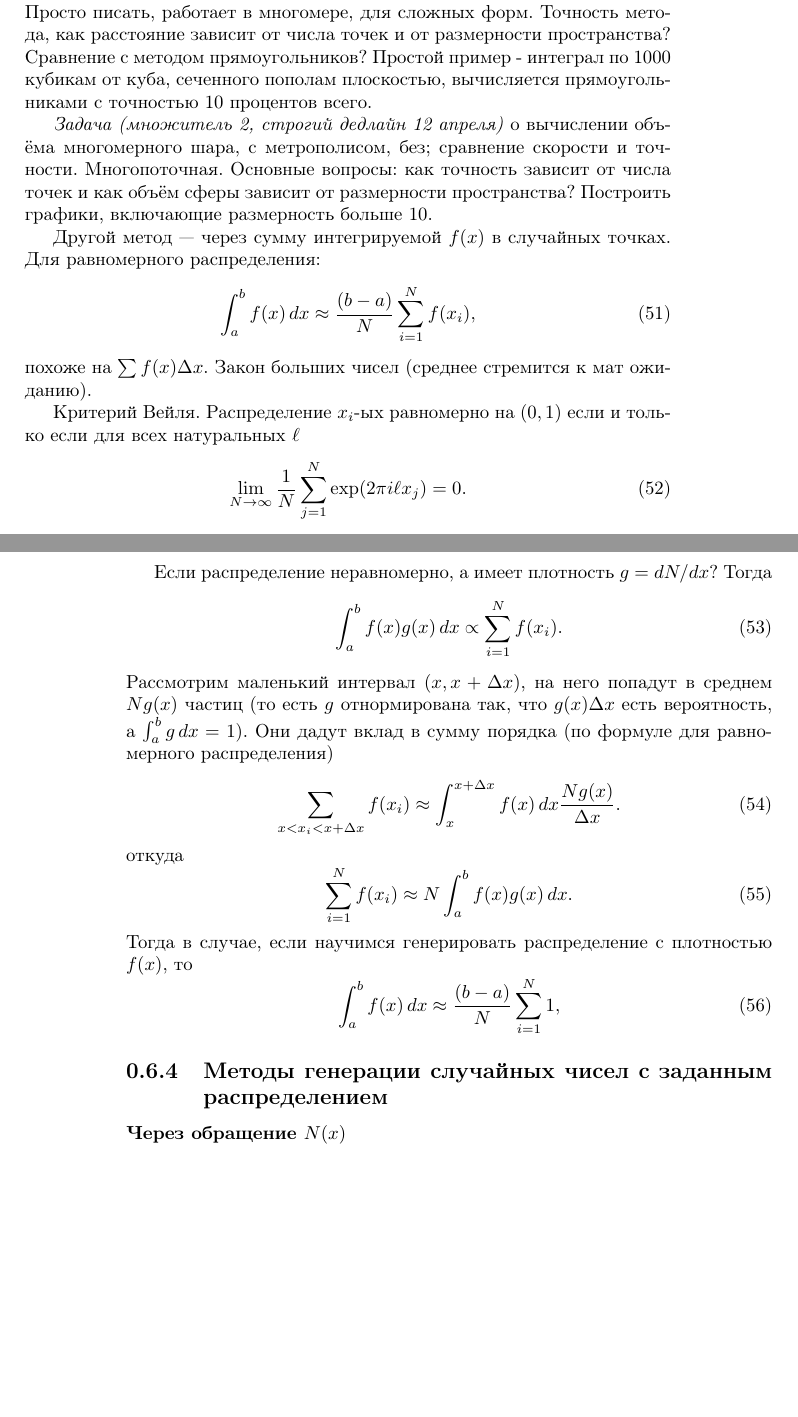
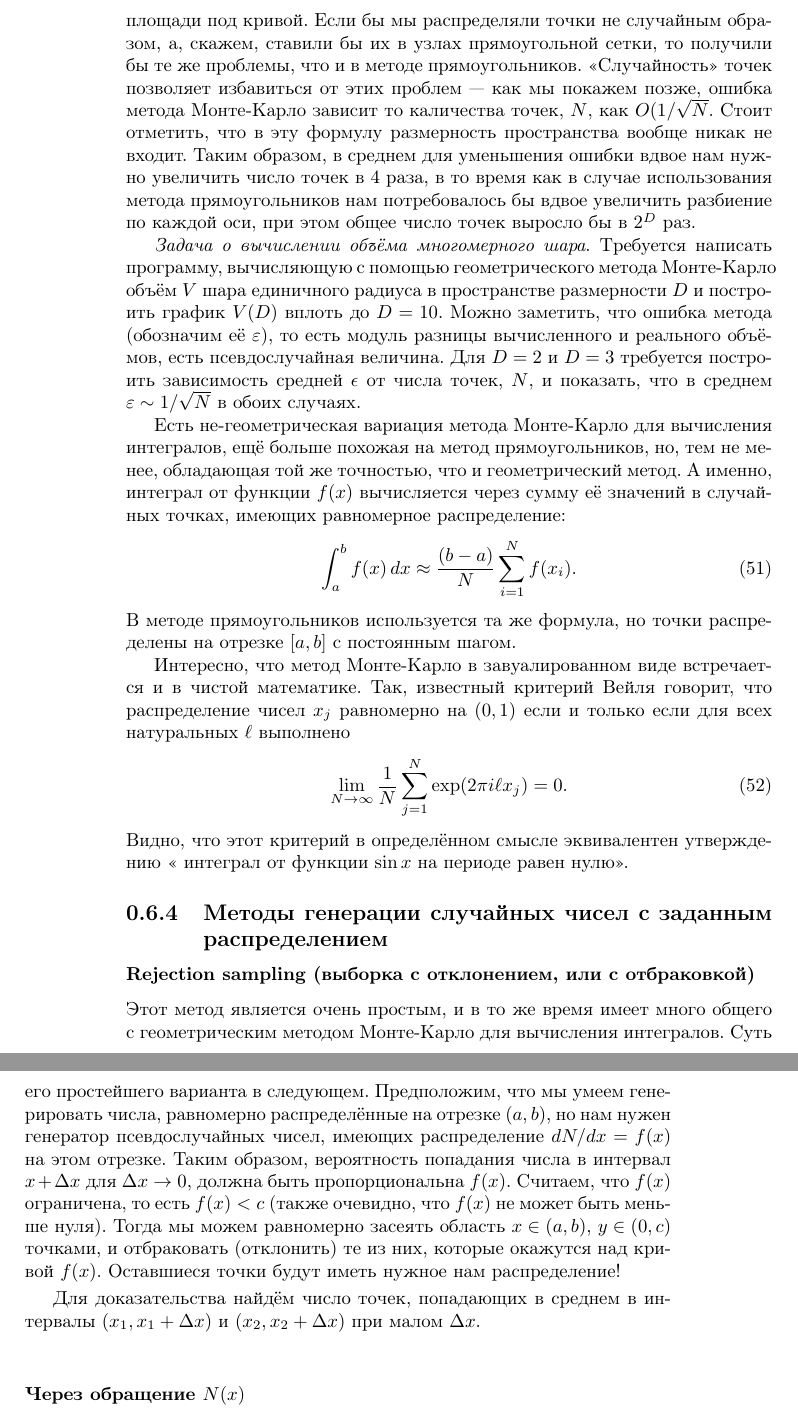
Before and after one commit to EvgenyNerush/programming_physics, a LaTeX book (lectures.tex): two parts of pages 43 and 44 of 67 before the commit and two parts of pages 44 and 45 of 69 after it, joined at a grey line, cut at the place of the change, the shorter picture padded with empty space. Compiled offline with pdfLaTeX.

Commit message:
Monte Carlo

```diff
--- a/lectures.tex
+++ b/lectures.tex
@@ -1836,24 +1836,3 @@ int main. const. static. Структуры. Шаблоны. Шаблоны с
 
 \subsubsection{Вычисление интегралов методом Монте Карло}
 
-Простой (геометрический) метод --- накидать точки на плоскость, и считать те, что попали под
-кривую. Отношение их к числу точек есть отношение площиади области, в которой генерируем точки, к
-площади под кривой. Просто писать, работает в многомере, для сложных
-форм.
-Точность метода, как расстояние зависит от числа точек и от размерности пространства? Сравнение с
-методом прямоугольников? Простой пример - интеграл по 1000 кубикам от куба, сеченного пополам
-плоскостью, вычисляется прямоугольниками с точностью 10 процентов всего.
-
-\textit{Задача (множитель 2, строгий дедлайн 12 апреля)} о вычислении объёма многомерного шара, с метрополисом, без; сравнение скорости и
-точности. Многопоточная. Основные вопросы: как точность зависит от числа точек и как объём сферы
-зависит от размерности пространства? Построить графики, включающие размерность больше 10.
-
-Другой метод --- через сумму интегрируемой $f(x)$ в случайных точках. Для равномерного
-распределения:
-\begin{equation}
-    \int_a^b f(x) \, dx \approx \frac{(b - a)}{N} \sum_{i=1}^N f(x_i),
-\end{equation}
-похоже на $\sum f(x) \Delta x$. Закон больших чисел (среднее стремится к мат ожиданию).
-
-Критерий Вейля. Распределение $x_i$-ых равномерно на $(0, 1)$ если и только если для всех
-натуральных $\ell$
@@ -1860,28 +1858,55 @@ int main. const. static. Структуры. Шаблоны. Шаблоны с
+отношение площади области, в которой генерируем точки, к площади под кривой. Если бы мы
+распределяли точки не случайным образом, а, скажем, ставили бы их в узлах прямоугольной сетки, то
+получили бы те же проблемы, что и в методе прямоугольников.  <<Случайность>> точек позволяет
+избавиться от этих проблем --- как мы покажем позже, ошибка метода Монте-Карло зависит то
+каличества точек, $N$, как $O(1/\sqrt{N}$. Стоит отметить, что в эту формулу размерность
+пространства вообще никак не входит. Таким образом, в среднем для уменьшения ошибки вдвое нам нужно
+увеличить число точек в 4 раза, в то время как в случае использования метода прямоугольников нам
+потребовалось бы вдвое увеличить разбиение по каждой оси, при этом общее число точек выросло бы в
+$2^D$ раз.
+
+\textit{Задача о вычислении объёма многомерного шара}. Требуется написать программу, вычисляющую с
+помощью геометрического метода Монте-Карло объём $V$ шара единичного радиуса в пространстве
+размерности $D$ и построить график $V(D)$ вплоть до $D = 10$. Можно заметить, что ошибка метода
+(обозначим её $\varepsilon$), то есть модуль разницы вычисленного и реального объёмов, есть
+псевдослучайная величина. Для $D = 2$ и $D = 3$ требуется построить зависимость средней $\epsilon$
+от числа точек, $N$, и показать, что в среднем $\varepsilon \sim 1 / \sqrt{N}$ в обоих случаях.
+
+Есть не-геометрическая вариация метода Монте-Карло для вычисления интегралов, ещё больше похожая на
+метод прямоугольников, но, тем не менее, обладающая той же точностью, что и геометрический метод. А
+именно, интеграл от функции $f(x)$ вычисляется через сумму её значений в случайных точках, имеющих
+равномерное распределение:
+\begin{equation}
+    \int_a^b f(x) \, dx \approx \frac{(b - a)}{N} \sum_{i=1}^N f(x_i).
+\end{equation}
+В методе прямоугольников используется та же формула, но точки распределены на отрезке $[a, b]$ с
+постоянным шагом.
+
+Интересно, что метод Монте-Карло в завуалированном виде встречается и в чистой математике. Так,
+известный критерий Вейля говорит, что распределение чисел $x_j$ равномерно на $(0, 1)$ если и
+только если для всех натуральных $\ell$ выполнено
 \begin{equation}
     \lim_{N \to \infty} \frac{1}{N} \sum_{j = 1}^N \exp(2 \pi i \ell x_j) = 0.
 \end{equation}
-
-Если распределение неравномерно, а имеет плотность $g = dN/dx$? Тогда
-\begin{equation}
-    \int_a^b f(x) g(x) \, dx \propto \sum_{i=1}^N f(x_i).
-\end{equation}
-Рассмотрим маленький интервал $(x, x + \Delta x)$, на него попадут в среднем $N g(x)$ частиц (то
-есть $g$ отнормирована так, что $g(x) \Delta x$ есть вероятность, а $\int_a^b g \, dx = 1$). Они
-дадут вклад в сумму порядка (по формуле для равномерного распределения)
-\begin{equation}
-    \sum_{x < x_i < x + \Delta x} f(x_i) \approx \int_x^{x + \Delta x} f(x) \, dx \frac{N
-    g(x)}{\Delta x}.
-\end{equation}
-откуда
-\begin{equation}
-    \sum_{i = 1}^N f(x_i) \approx N \int_a^b f(x) g(x) \, dx.
-\end{equation}
-Тогда в случае, если научимся генерировать распределение с плотностью $f(x)$, то
-\begin{equation}
-    \int_a^b f(x) \, dx \approx \frac{(b - a)}{N} \sum_{i=1}^N 1,
-\end{equation}
+Видно, что этот критерий в определённом смысле эквивалентен утверждению << интеграл от функции
+$\sin x$ на периоде равен нулю>>.
 
 \subsection{Методы генерации случайных чисел с заданным распределением}
+
+\subsubsection{Rejection sampling (выборка с отклонением, или с отбраковкой)}
+
+Этот метод является очень простым, и в то же время имеет много общего с геометрическим методом
+Монте-Карло для вычисления интегралов. Суть его простейшего варианта в следующем. Предположим, что
+мы умеем генерировать числа, равномерно распределённые на отрезке $(a, b)$, но нам нужен генератор
+псевдослучайных чисел, имеющих распределение $dN/dx = f(x)$ на этом отрезке. Таким образом,
+вероятность попадания числа в интервал $x + \Delta x$ для $\Delta x \to 0$, должна быть пропорциональна $f(x)$.
+Считаем, что $f(x)$ ограничена, то есть $f(x) < c$ (также очевидно, что $f(x)$ не может быть меньше
+нуля). Тогда мы можем равномерно засеять область $x \in (a, b)$, $y \in (0, c)$ точками, и
+отбраковать (отклонить) те из них, которые окажутся над кривой $f(x)$. Оставшиеся точки будут иметь
+нужное нам распределение!
+
+Для доказательства найдём число точек, попадающих в среднем в интервалы $(x_1, x_1 + \Delta x)$ и
+$(x_2, x_2 + \Delta x)$ при малом $\Delta x$.
 
 \subsubsection{Через обращение $N(x)$}
 
```
Also changed, not shown: lectures.tex (19 more changed lines).
